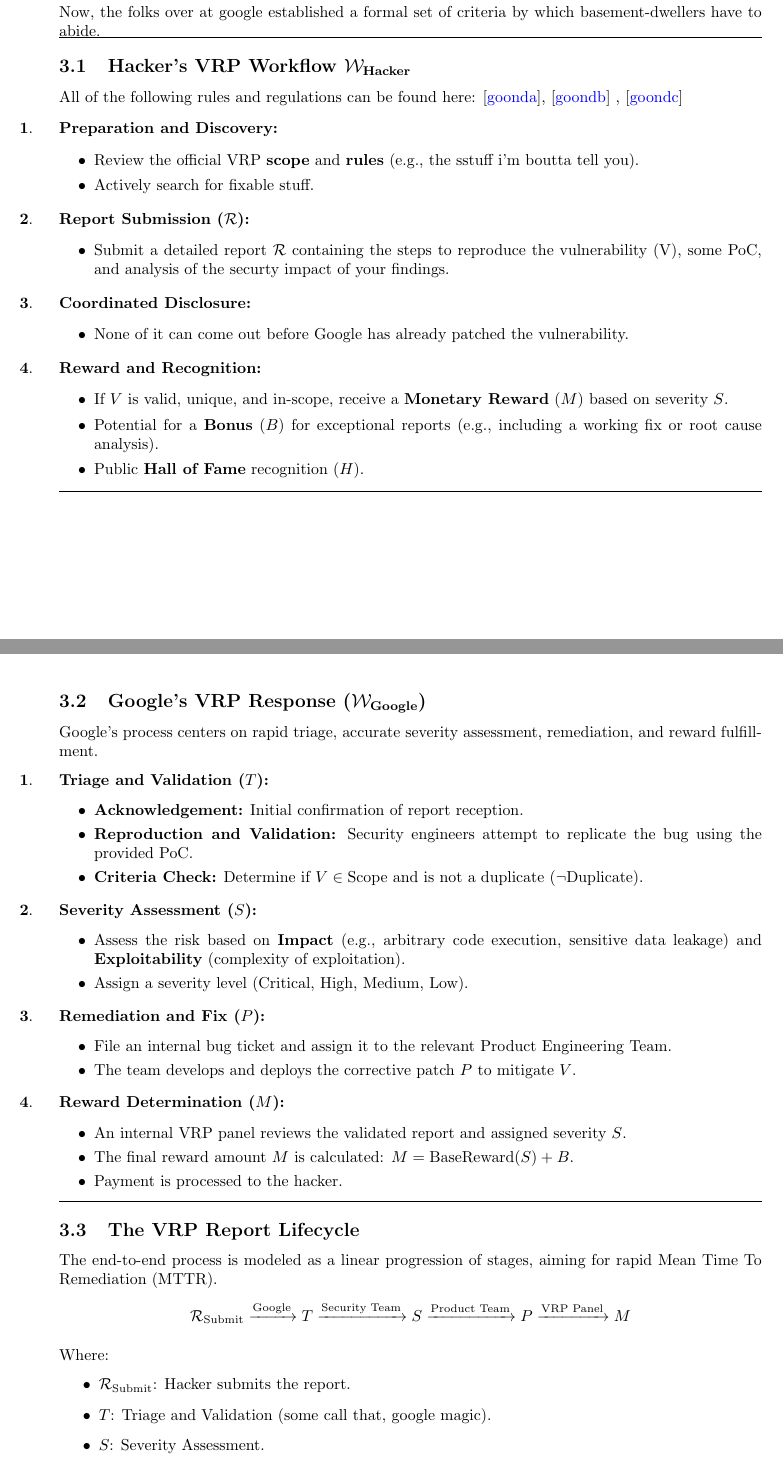
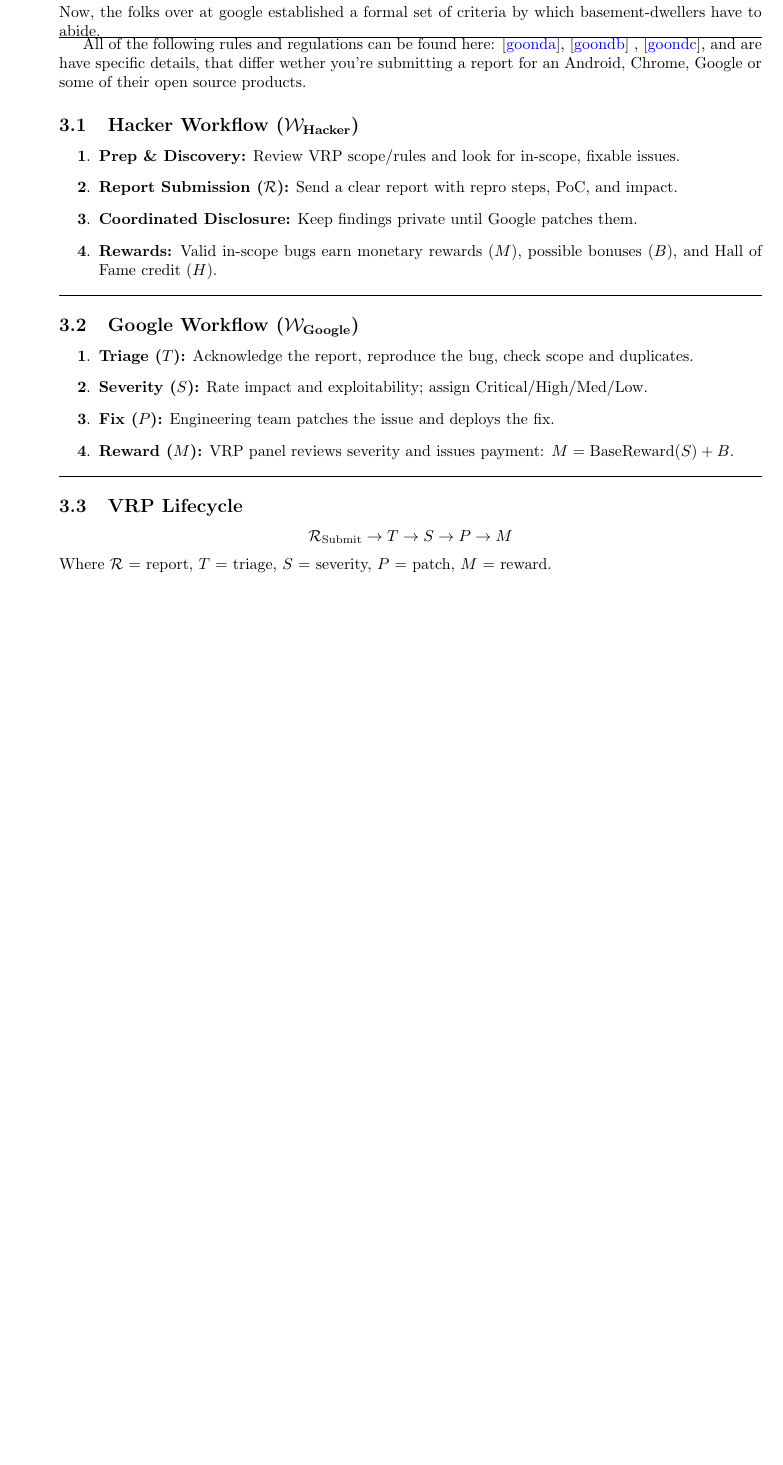
Before and after one commit to viktorashi/proiecte-QASST, a LaTeX document (SeminarReport/paper/main.tex, which reads SeminarReport/paper/chapters/google-vrp.tex): two parts of pages 2 and 3 of 5 before the commit and part of page 2 of 5 after it, the two joined at a grey line, cut so that both start at the same text, the shorter picture padded with empty space. Compiled offline with pdfLaTeX.

Commit message:
shorter version

```diff
--- a/SeminarReport/paper/chapters/google-vrp.tex
+++ b/SeminarReport/paper/chapters/google-vrp.tex
@@ -4,74 +4,53 @@ Maybe try to ship fast, and allow the people to review and correct your insecure
 Now, the folks over at google established a formal set of criteria by which basement-dwellers have to abide.
 
 \hrule
-\subsection{Hacker's VRP Workflow \texorpdfstring{$\mathcal{W}_{\text{Hacker}}$}{W Hacker}}
-All of the following rules and regulations can be found here: \cite{google_bughunters_invalid_reports}, \cite{google_bughunters_report} , \cite{google_bughunters_rules}
-\begin{enumerate}[label=\textbf{\arabic*}., align=left, leftmargin=0pt, itemsep=5pt]
-    \item \textbf{Preparation and Discovery:}
-    \begin{itemize}
-        \item Review the official VRP \textbf{scope} and \textbf{rules} (e.g., the sstuff i'm boutta tell you).
-        \item Actively search for fixable stuff.
-    \end{itemize}
+All of the following rules and regulations can be found here: \cite{google_bughunters_invalid_reports}, \cite{google_bughunters_report} , \cite{google_bughunters_rules}, and are have specific details, that differ wether you're submitting a report for an Android, Chrome, Google or some of their open source products.
+\subsection{Hacker Workflow ($\mathcal{W}_{\text{Hacker}}$)}
+\begin{enumerate}[label=\textbf{\arabic*}., itemsep=4pt]
+    \item \textbf{Prep \& Discovery:}
+    Review VRP scope/rules and look for in-scope, fixable issues.
+
     \item \textbf{Report Submission ($\mathcal{R}$):}
-    \begin{itemize}
-        \item Submit a detailed report $\mathcal{R}$ containing the steps to reproduce the vulnerability (V), some PoC, and analysis of the securty impact of your findings.
-    \end{itemize}
+    Send a clear report with repro steps, PoC, and impact.
+
     \item \textbf{Coordinated Disclosure:}
-    \begin{itemize}
-        \item None of it can come out before Google has already patched the vulnerability.
-    \end{itemize}
-    \item \textbf{Reward and Recognition:}
-    \begin{itemize}
-        \item If $V$ is valid, unique, and in-scope, receive a \textbf{Monetary Reward} ($M$) based on severity $S$.
-        \item Potential for a \textbf{Bonus} ($B$) for exceptional reports (e.g., including a working fix or root cause analysis).
-        \item Public \textbf{Hall of Fame} recognition ($H$).
-    \end{itemize}
+    Keep findings private until Google patches them.
+
+    \item \textbf{Rewards:}
+    Valid in-scope bugs earn monetary rewards ($M$), possible bonuses ($B$), and Hall of Fame credit ($H$).
 \end{enumerate}
 
 \hrule
 
-\subsection{Google's VRP Response (\texorpdfstring{$\mathcal{W}_{\text{Google}}$}{W Google}) }
-Google's process centers on rapid triage, accurate severity assessment, remediation, and reward fulfillment.
-\begin{enumerate}[label=\textbf{\arabic*}., align=left, leftmargin=0pt, itemsep=5pt]
-    \item \textbf{Triage and Validation ($T$):}
-    \begin{itemize}
-        \item \textbf{Acknowledgement:} Initial confirmation of report reception.
-        \item \textbf{Reproduction and Validation:} Security engineers attempt to replicate the bug using the provided PoC.
-        \item \textbf{Criteria Check:} Determine if $V \in \text{Scope}$ and is not a duplicate ($\neg \text{Duplicate}$).
-    \end{itemize}
-    \item \textbf{Severity Assessment ($S$):}
-    \begin{itemize}
-        \item Assess the risk based on \textbf{Impact} (e.g., arbitrary code execution, sensitive data leakage) and \textbf{Exploitability} (complexity of exploitation).
-        \item Assign a severity level ($\text{Critical, High, Medium, Low}$).
-    \end{itemize}
-    \item \textbf{Remediation and Fix ($P$):}
-    \begin{itemize}
-        \item File an internal bug ticket and assign it to the relevant Product Engineering Team.
-        \item The team develops and deploys the corrective patch $P$ to mitigate $V$.
-    \end{itemize}
-    \item \textbf{Reward Determination ($M$):}
-    \begin{itemize}
-        \item An internal VRP panel reviews the validated report and assigned severity $S$.
-        \item The final reward amount $M$ is calculated: $M = \text{BaseReward}(S) + B$.
-        \item Payment is processed to the hacker.
-    \end{itemize}
+\subsection{Google Workflow ($\mathcal{W}_{\text{Google}}$)}
+\begin{enumerate}[label=\textbf{\arabic*}., itemsep=4pt]
+    \item \textbf{Triage ($T$):}
+    Acknowledge the report, reproduce the bug, check scope and duplicates.
+
+    \item \textbf{Severity ($S$):}
+    Rate impact and exploitability; assign Critical/High/Med/Low.
+
+    \item \textbf{Fix ($P$):}
+    Engineering team patches the issue and deploys the fix.
+
+    \item \textbf{Reward ($M$):}
+    VRP panel reviews severity and issues payment:
+    $M = \text{BaseReward}(S) + B$.
 \end{enumerate}
 
 \hrule
 
-\subsection{The VRP Report Lifecycle}
-The end-to-end process is modeled as a linear progression of stages, aiming for rapid Mean Time To Remediation (MTTR).
-$$\mathcal{R}_{\text{Submit}} \xrightarrow{\text{Google}} T \xrightarrow{\text{Security Team}} S \xrightarrow{\text{Product Team}} P \xrightarrow{\text{VRP Panel}} M$$
+\subsection{VRP Lifecycle}
+\[
+\mathcal{R}_{\text{Submit}}
+\rightarrow T
+\rightarrow S
+\rightarrow P
+\rightarrow M
+\]
 
-\vspace{5pt}
-\noindent Where:
-\begin{itemize}
-    \item $\mathcal{R}_{\text{Submit}}$: Hacker submits the report.
-    \item $T$: Triage and Validation (some call that, google magic).
-    \item $S$: Severity Assessment.
-    \item $P$: Patch Development and Deployment (Fix).
-    \item $M$: Reward Payment.
-\end{itemize}
+\noindent
+Where $\mathcal{R}$ = report, $T$ = triage, $S$ = severity, $P$ = patch, $M$ = reward.
 
 
 \subsection{An examplee noww}
```
